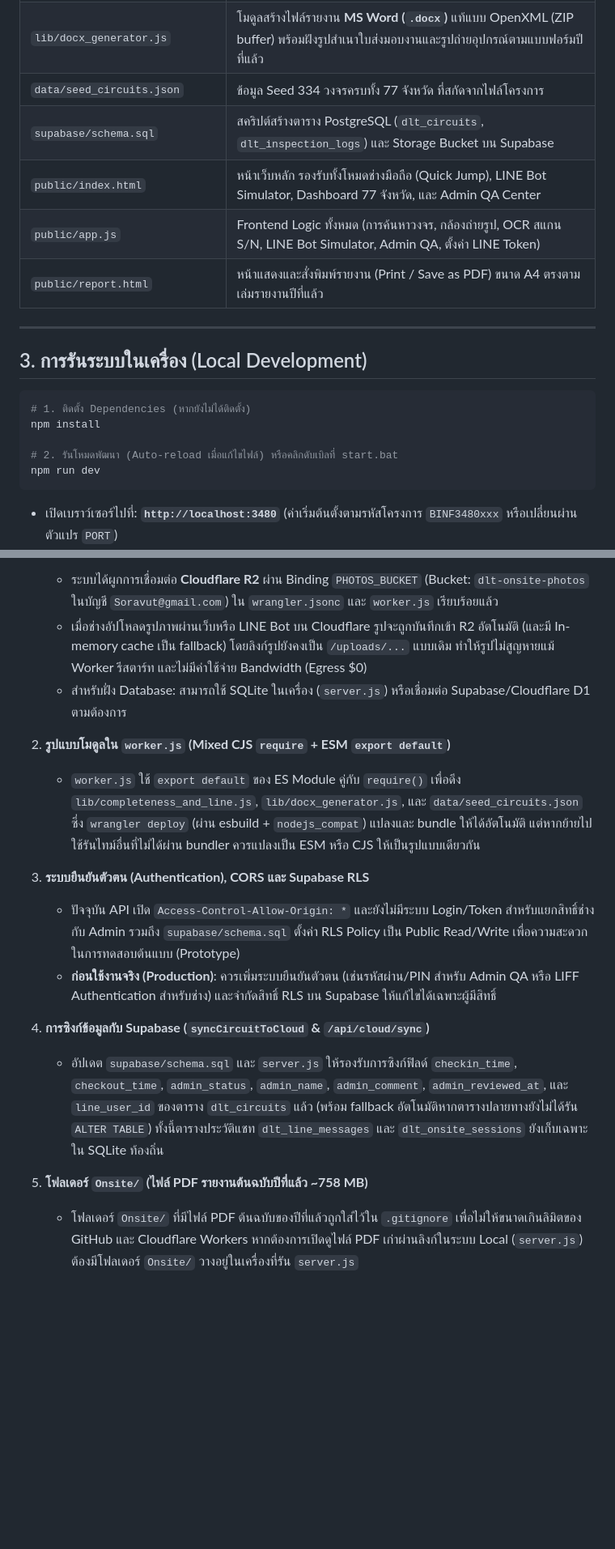
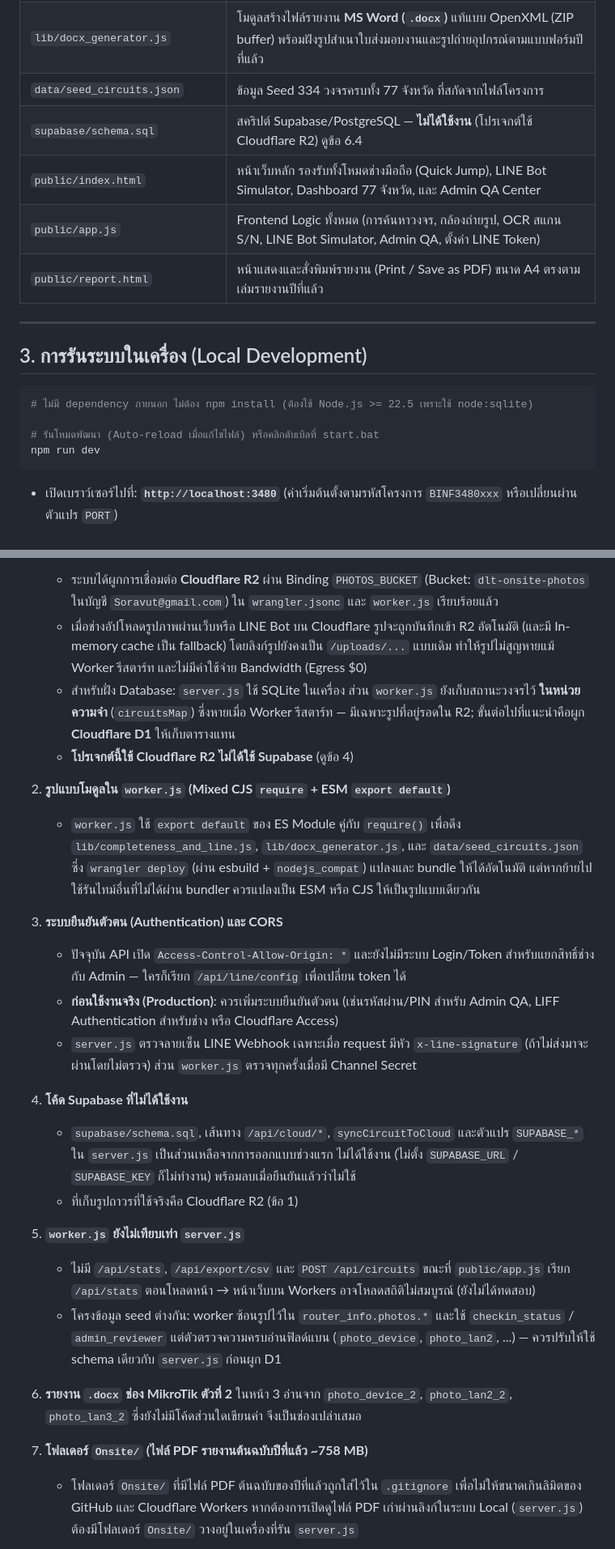
Before and after one commit to soravut-rc/DLTonsite, a Markdown page: handoff.md, 2 parts joined by grey strips. Shown at 81% size. Drawn GitHub-style; blank space fills up the shorter version.

Commit message:
Update handoff.md to match current code (R2, not Supabase)
- Photo storage is Cloudflare R2; mark Supabase code as unused
- Completeness slot count is dynamic (3 + 3*APs + 2), 11 for 2 APs
- Note OCR is browser-only and LINE webhook checkout uses force
- Drop npm install step (no deps; Node >= 22.5 for node:sqlite)
- Document worker.js gaps vs server.js (in-memory state, missing endpoints)

Co-Authored-By: Claude Sonnet 5.5 <noreply@anthropic.com>

````diff
--- a/handoff.md
+++ b/handoff.md
@@ -65,7 +66,7 @@
 | `lib/completeness_and_line.js` | โมดูลกลางสำหรับตรวจความครบถ้วนรูปถ่าย 11 จุด, เปรียบเทียบ S/N (ช่างกรอก vs OCR), และจัดการสถานะของ LINE Bot |
 | `lib/docx_generator.js` | โมดูลสร้างไฟล์รายงาน **MS Word (`.docx`)** แท้แบบ OpenXML (ZIP buffer) พร้อมฝังรูปสำเนาใบส่งมอบงานและรูปถ่ายอุปกรณ์ตามแบบฟอร์มปีที่แล้ว |
 | `data/seed_circuits.json` | ข้อมูล Seed 334 วงจรครบทั้ง 77 จังหวัด ที่สกัดจากไฟล์โครงการ |
-| `supabase/schema.sql` | สคริปต์สร้างตาราง PostgreSQL (`dlt_circuits`, `dlt_inspection_logs`) และ Storage Bucket บน Supabase |
+| `supabase/schema.sql` | สคริปต์ Supabase/PostgreSQL — **ไม่ได้ใช้งาน** (โปรเจกต์ใช้ Cloudflare R2) ดูข้อ 6.4 |
 | `public/index.html` | หน้าเว็บหลัก รองรับทั้งโหมดช่างมือถือ (Quick Jump), LINE Bot Simulator, Dashboard 77 จังหวัด, และ Admin QA Center |
 | `public/app.js` | Frontend Logic ทั้งหมด (การค้นหาวงจร, กล้องถ่ายรูป, OCR สแกน S/N, LINE Bot Simulator, Admin QA, ตั้งค่า LINE Token) |
 | `public/report.html` | หน้าแสดงและสั่งพิมพ์รายงาน (Print / Save as PDF) ขนาด A4 ตรงตามเล่มรายงานปีที่แล้ว |
@@ -75,10 +76,9 @@
 ## 3. การรันระบบในเครื่อง (Local Development)
 
 ```bash
-# 1. ติดตั้ง Dependencies (หากยังไม่ได้ติดตั้ง)
-npm install
+# ไม่มี dependency ภายนอก ไม่ต้อง npm install (ต้องใช้ Node.js >= 22.5 เพราะใช้ node:sqlite)
 
-# 2. รันโหมดพัฒนา (Auto-reload เมื่อแก้ไขไฟล์) หรือคลิกดับเบิลที่ start.bat
+# รันโหมดพัฒนา (Auto-reload เมื่อแก้ไขไฟล์) หรือคลิกดับเบิลที่ start.bat
 npm run dev
 ```
 
@@ -132,17 +132,26 @@ npm run dev
 1. **การจัดเก็บรูปถ่ายบน Cloudflare R2 (Object Storage — ฟรี 10 GB, $0 Egress)**
    - ระบบได้ผูกการเชื่อมต่อ **Cloudflare R2** ผ่าน Binding `PHOTOS_BUCKET` (Bucket: `dlt-onsite-photos` ในบัญชี `Soravut@gmail.com`) ใน `wrangler.jsonc` และ `worker.js` เรียบร้อยแล้ว
    - เมื่อช่างอัปโหลดรูปภาพผ่านเว็บหรือ LINE Bot บน Cloudflare รูปจะถูกบันทึกเข้า R2 อัตโนมัติ (และมี In-memory cache เป็น fallback) โดยลิงก์รูปยังคงเป็น `/uploads/...` แบบเดิม ทำให้รูปไม่สูญหายแม้ Worker รีสตาร์ท และไม่มีค่าใช้จ่าย Bandwidth (Egress $0)
-   - สำหรับฝั่ง Database: สามารถใช้ SQLite ในเครื่อง (`server.js`) หรือเชื่อมต่อ Supabase/Cloudflare D1 ตามต้องการ
+   - สำหรับฝั่ง Database: `server.js` ใช้ SQLite ในเครื่อง ส่วน `worker.js` ยังเก็บสถานะวงจรไว้ **ในหน่วยความจำ** (`circuitsMap`) ซึ่งหายเมื่อ Worker รีสตาร์ท — มีเฉพาะรูปที่อยู่รอดใน R2; ขั้นต่อไปที่แนะนำคือผูก **Cloudflare D1** ให้เก็บตารางแทน
+   - **โปรเจกต์นี้ใช้ Cloudflare R2 ไม่ได้ใช้ Supabase** (ดูข้อ 4)
 
 2. **รูปแบบโมดูลใน `worker.js` (Mixed CJS `require` + ESM `export default`)**
    - `worker.js` ใช้ `export default` ของ ES Module คู่กับ `require()` เพื่อดึง `lib/completeness_and_line.js`, `lib/docx_generator.js`, และ `data/seed_circuits.json` ซึ่ง `wrangler deploy` (ผ่าน esbuild + `nodejs_compat`) แปลงและ bundle ให้ได้อัตโนมัติ แต่หากย้ายไปใช้รันไทม์อื่นที่ไม่ได้ผ่าน bundler ควรแปลงเป็น ESM หรือ CJS ให้เป็นรูปแบบเดียวกัน
 
-3. **ระบบยืนยันตัวตน (Authentication), CORS และ Supabase RLS**
-   - ปัจจุบัน API เปิด `Access-Control-Allow-Origin: *` และยังไม่มีระบบ Login/Token สำหรับแยกสิทธิ์ช่างกับ Admin รวมถึง `supabase/schema.sql` ตั้งค่า RLS Policy เป็น Public Read/Write เพื่อความสะดวกในการทดสอบต้นแบบ (Prototype)
-   - **ก่อนใช้งานจริง (Production)**: ควรเพิ่มระบบยืนยันตัวตน (เช่นรหัสผ่าน/PIN สำหรับ Admin QA หรือ LIFF Authentication สำหรับช่าง) และจำกัดสิทธิ์ RLS บน Supabase ให้แก้ไขได้เฉพาะผู้มีสิทธิ์
+3. **ระบบยืนยันตัวตน (Authentication) และ CORS**
+   - ปัจจุบัน API เปิด `Access-Control-Allow-Origin: *` และยังไม่มีระบบ Login/Token สำหรับแยกสิทธิ์ช่างกับ Admin — ใครก็เรียก `/api/line/config` เพื่อเปลี่ยน token ได้
+   - **ก่อนใช้งานจริง (Production)**: ควรเพิ่มระบบยืนยันตัวตน (เช่นรหัสผ่าน/PIN สำหรับ Admin QA, LIFF Authentication สำหรับช่าง หรือ Cloudflare Access)
+   - `server.js` ตรวจลายเซ็น LINE Webhook เฉพาะเมื่อ request มีหัว `x-line-signature` (ถ้าไม่ส่งมาจะผ่านโดยไม่ตรวจ) ส่วน `worker.js` ตรวจทุกครั้งเมื่อมี Channel Secret
 
-4. **การซิงก์ข้อมูลกับ Supabase (`syncCircuitToCloud` & `/api/cloud/sync`)**
-   - อัปเดต `supabase/schema.sql` และ `server.js` ให้รองรับการซิงก์ฟิลด์ `checkin_time`, `checkout_time`, `admin_status`, `admin_name`, `admin_comment`, `admin_reviewed_at`, และ `line_user_id` ของตาราง `dlt_circuits` แล้ว (พร้อม fallback อัตโนมัติหากตารางปลายทางยังไม่ได้รัน `ALTER TABLE`) ทั้งนี้ตารางประวัติแชท `dlt_line_messages` และ `dlt_onsite_sessions` ยังเก็บเฉพาะใน SQLite ท้องถิ่น
+4. **โค้ด Supabase ที่ไม่ได้ใช้งาน**
+   - `supabase/schema.sql`, เส้นทาง `/api/cloud/*`, `syncCircuitToCloud` และตัวแปร `SUPABASE_*` ใน `server.js` เป็นส่วนเหลือจากการออกแบบช่วงแรก ไม่ได้ใช้งาน (ไม่ตั้ง `SUPABASE_URL` / `SUPABASE_KEY` ก็ไม่ทำงาน) พร้อมลบเมื่อยืนยันแล้วว่าไม่ใช้
+   - ที่เก็บรูปถาวรที่ใช้จริงคือ Cloudflare R2 (ข้อ 1)
 
-5. **โฟลเดอร์ `Onsite/` (ไฟล์ PDF รายงานต้นฉบับปีที่แล้ว ~758 MB)**
+5. **`worker.js` ยังไม่เทียบเท่า `server.js`**
+   - ไม่มี `/api/stats`, `/api/export/csv` และ `POST /api/circuits` ขณะที่ `public/app.js` เรียก `/api/stats` ตอนโหลดหน้า → หน้าเว็บบน Workers อาจโหลดสถิติไม่สมบูรณ์ (ยังไม่ได้ทดสอบ)
+   - โครงข้อมูล seed ต่างกัน: worker ซ้อนรูปไว้ใน `router_info.photos.*` และใช้ `checkin_status` / `admin_reviewer` แต่ตัวตรวจความครบอ่านฟิลด์แบน (`photo_device`, `photo_lan2`, ...) — ควรปรับให้ใช้ schema เดียวกับ `server.js` ก่อนผูก D1
+
+6. **รายงาน `.docx` ช่อง MikroTik ตัวที่ 2** ในหน้า 3 อ่านจาก `photo_device_2`, `photo_lan2_2`, `photo_lan3_2` ซึ่งยังไม่มีโค้ดส่วนใดเขียนค่า จึงเป็นช่องเปล่าเสมอ
+
+7. **โฟลเดอร์ `Onsite/` (ไฟล์ PDF รายงานต้นฉบับปีที่แล้ว ~758 MB)**
    - โฟลเดอร์ `Onsite/` ที่มีไฟล์ PDF ต้นฉบับของปีที่แล้วถูกใส่ไว้ใน `.gitignore` เพื่อไม่ให้ขนาดเกินลิมิตของ GitHub และ Cloudflare Workers หากต้องการเปิดดูไฟล์ PDF เก่าผ่านลิงก์ในระบบ Local (`server.js`) ต้องมีโฟลเดอร์ `Onsite/` วางอยู่ในเครื่องที่รัน `server.js`
````
Also changed, not shown: other parts of handoff.md (+5 -4 lines).
